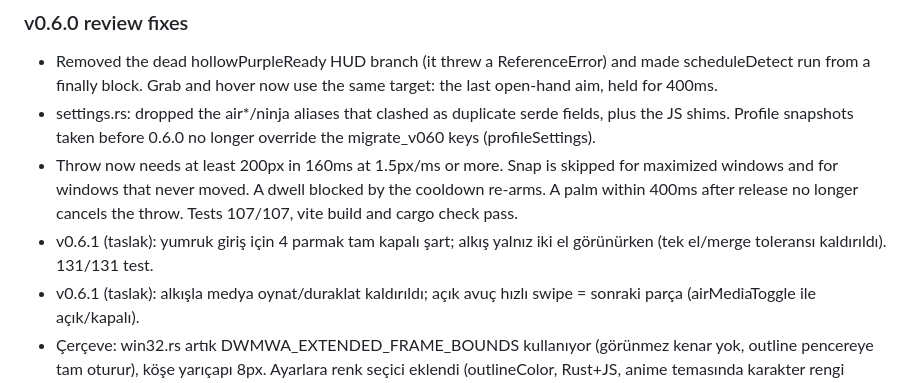
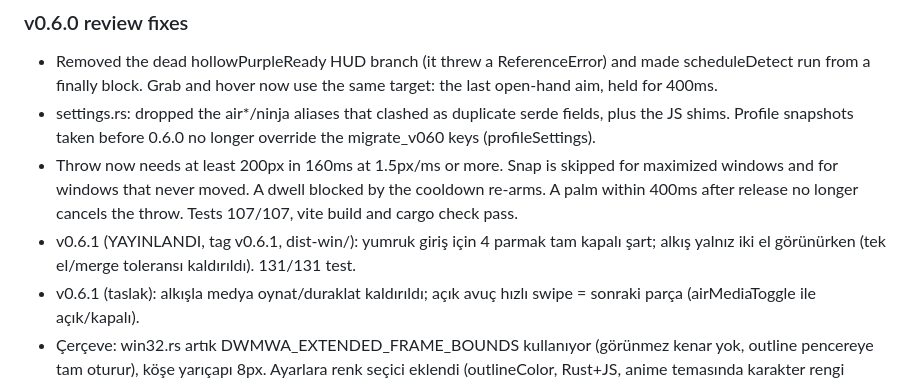
Before and after one commit to jagwey/web-shooter, a Markdown page: PROGRESS.md, the part around the change. Drawn GitHub-style.

Commit message:
docs: PROGRESS v0.6.1 released
Co-Authored-By: Claude Sonnet 5.5 <noreply@anthropic.com>

```diff
--- a/PROGRESS.md
+++ b/PROGRESS.md
@@ -266,7 +266,7 @@ scripts\build.bat
 - Removed the dead hollowPurpleReady HUD branch (it threw a ReferenceError) and made scheduleDetect run from a finally block. Grab and hover now use the same target: the last open-hand aim, held for 400ms.
 - settings.rs: dropped the air*/ninja aliases that clashed as duplicate serde fields, plus the JS shims. Profile snapshots taken before 0.6.0 no longer override the migrate_v060 keys (profileSettings).
 - Throw now needs at least 200px in 160ms at 1.5px/ms or more. Snap is skipped for maximized windows and for windows that never moved. A dwell blocked by the cooldown re-arms. A palm within 400ms after release no longer cancels the throw. Tests 107/107, vite build and cargo check pass.
-- v0.6.1 (taslak): yumruk giriş için 4 parmak tam kapalı şart; alkış yalnız iki el görünürken (tek el/merge toleransı kaldırıldı). 131/131 test.
+- v0.6.1 (YAYINLANDI, tag v0.6.1, dist-win/): yumruk giriş için 4 parmak tam kapalı şart; alkış yalnız iki el görünürken (tek el/merge toleransı kaldırıldı). 131/131 test.
 - v0.6.1 (taslak): alkışla medya oynat/duraklat kaldırıldı; açık avuç hızlı swipe = sonraki parça (airMediaToggle ile açık/kapalı).
 - Çerçeve: win32.rs artık DWMWA_EXTENDED_FRAME_BOUNDS kullanıyor (görünmez kenar yok, outline pencereye tam oturur), köşe yarıçapı 8px. Ayarlara renk seçici eklendi (outlineColor, Rust+JS, anime temasında karakter rengi geçerli).
 - Gecikme: öndeyiş (lead) eğimi 26→38, tavan 85→110ms. cargo check, 131/131 test, vite build geçti; gerçek exe'de denenmedi.
```
